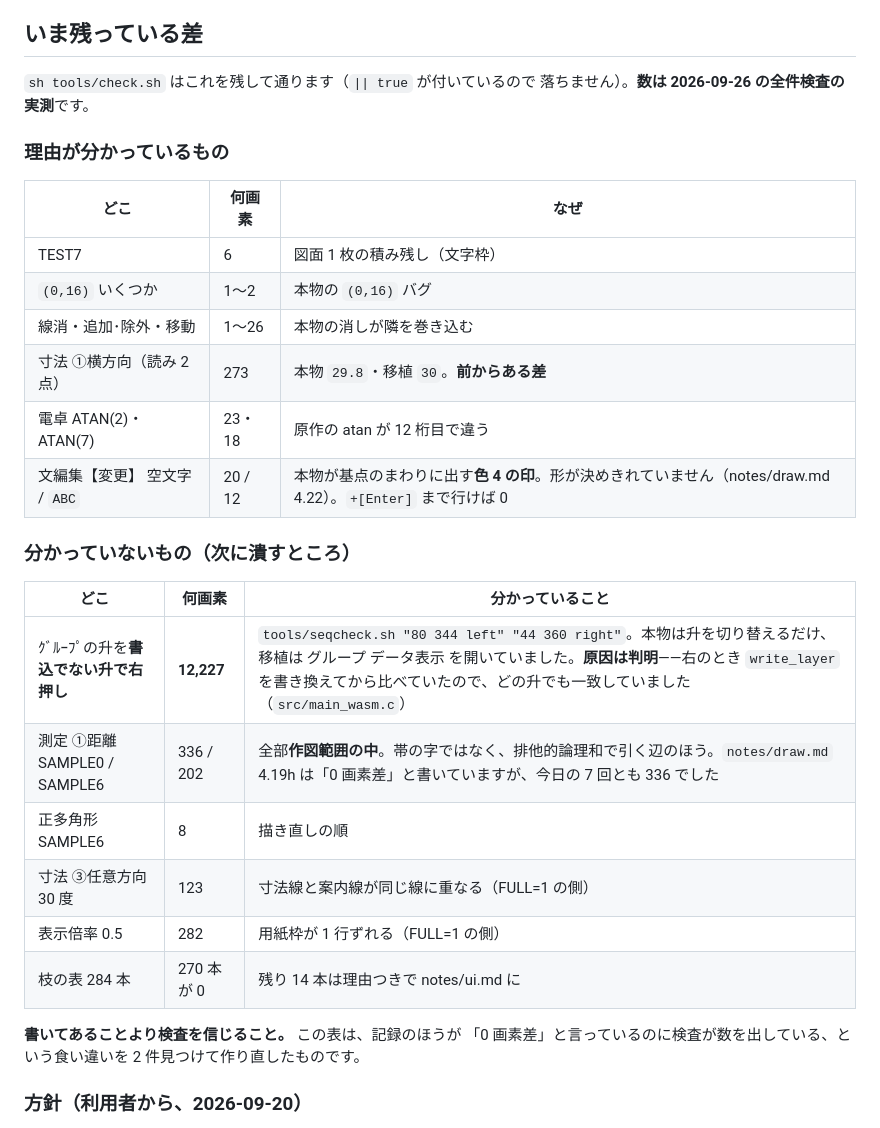
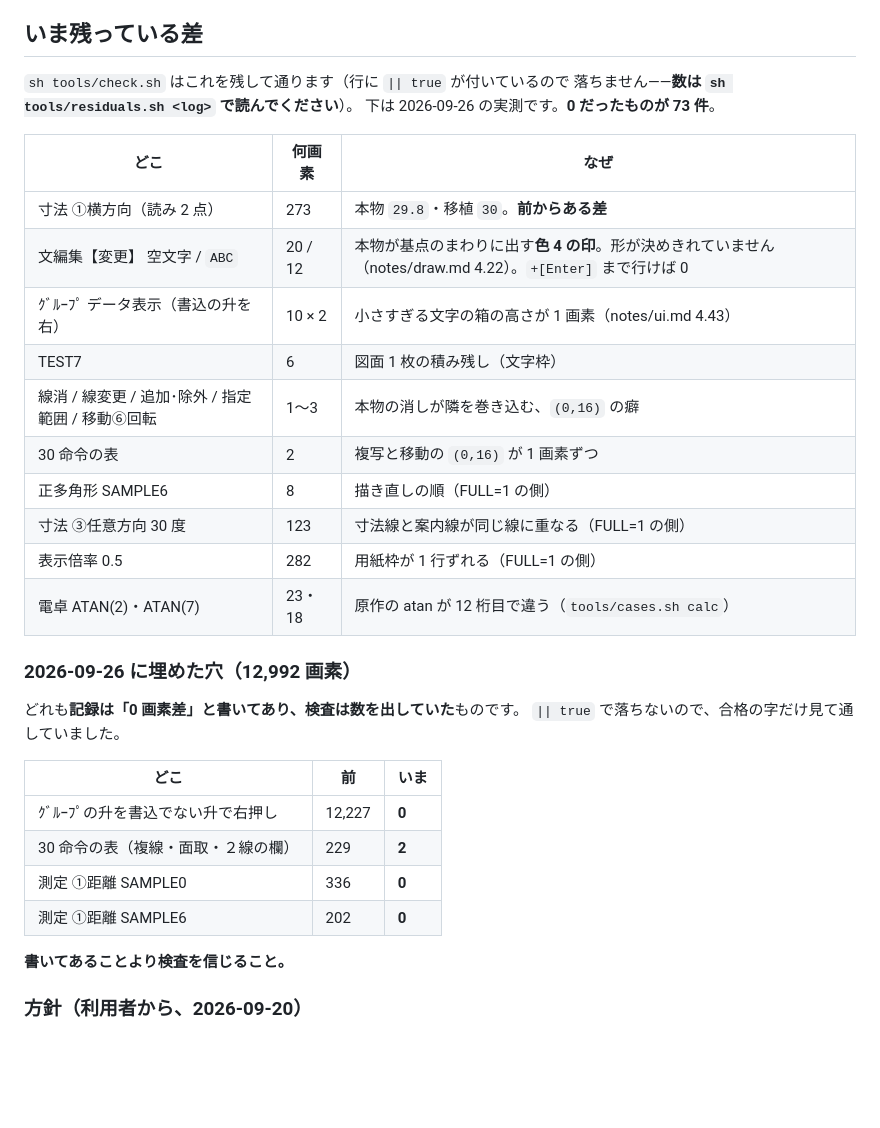
Before and after one commit to yomei-o/jwcad_dos_wasm, a Markdown page: RESUME.md, the part around the change. Rendered like a GitHub page; blank space fills up the shorter version.

Commit message:
直したあとの全件検査（17 分 37 秒、通過）と、残っている差の書き直し
`sh tools/check.sh` 通過。`sh tools/residuals.sh` で読んだ 0 でない数を
そのまま「いま残っている差」に写しました。**0 だったものが 73 件**。

* 時間 **17 分 37 秒**（キャッシュ無しの 32 分 11 秒から）
* 測定 SAMPLE0/SAMPLE6、ｸﾞﾙｰﾌﾟの升の右押し、30 命令の表の 227 画素が
  すべて消えていることを全件でも確認

残るのは 寸法 ①横方向 の 273、文編集 の 20/12、ｸﾞﾙｰﾌﾟ データ表示 の
10×2、TEST7 の 6、あとは 1〜3 画素の本物側の癖です。

Co-Authored-By: Claude Opus 5 (1M context) <noreply@anthropic.com>

```diff
--- a/RESUME.md
+++ b/RESUME.md
@@ -68,34 +68,36 @@ DOS/V エミュレータで**本物の `JW_CADV.EXE` を動かす**方で、
 
 ## いま残っている差
 
-`sh tools/check.sh` はこれを残して通ります（`|| true` が付いているので
-落ちません）。**数は 2026-09-26 の全件検査の実測**です。
-
-### 理由が分かっているもの
+`sh tools/check.sh` はこれを残して通ります（行に `|| true` が付いているので
+落ちません——**数は `sh tools/residuals.sh <log>` で読んでください**）。
+下は 2026-09-26 の実測です。**0 だったものが 73 件**。
 
 | どこ | 何画素 | なぜ |
 |---|---|---|
+| 寸法 ①横方向（読み 2 点） | 273 | 本物 `29.8`・移植 `30`。**前からある差** |
+| 文編集【変更】 空文字 / `ABC` | 20 / 12 | 本物が基点のまわりに出す**色 4 の印**。形が決めきれていません（notes/draw.md 4.22）。`+[Enter]` まで行けば 0 |
+| ｸﾞﾙｰﾌﾟ データ表示（書込の升を右） | 10 × 2 | 小さすぎる文字の箱の高さが 1 画素（notes/ui.md 4.43） |
 | TEST7 | 6 | 図面 1 枚の積み残し（文字枠） |
-| `(0,16)` いくつか | 1〜2 | 本物の `(0,16)` バグ |
-| 線消・追加･除外・移動 | 1〜26 | 本物の消しが隣を巻き込む |
-| 寸法 ①横方向（読み 2 点） | 273 | 本物 `29.8`・移植 `30`。**前からある差** |
-| 電卓 ATAN(2)・ATAN(7) | 23・18 | 原作の atan が 12 桁目で違う |
-| 文編集【変更】 空文字 / `ABC` | 20 / 12 | 本物が基点のまわりに出す**色 4 の印**。形が決めきれていません（notes/draw.md 4.22）。`+[Enter]` まで行けば 0 |
-
-### **分かっていないもの**（次に潰すところ）
-
-| どこ | 何画素 | 分かっていること |
-|---|---|---|
-| ｸﾞﾙｰﾌﾟの升を**書込でない升で右押し** | **12,227** | `tools/seqcheck.sh "80 344 left" "44 360 right"`。本物は升を切り替えるだけ、移植は グループ データ表示 を開いていました。**原因は判明**——右のとき `write_layer` を書き換えてから比べていたので、どの升でも一致していました（`src/main_wasm.c`） |
-| 測定 ①距離 SAMPLE0 / SAMPLE6 | 336 / 202 | 全部**作図範囲の中**。帯の字ではなく、排他的論理和で引く辺のほう。`notes/draw.md` 4.19h は「0 画素差」と書いていますが、今日の 7 回とも 336 でした |
-| 正多角形 SAMPLE6 | 8 | 描き直しの順 |
+| 線消 / 線変更 / 追加･除外 / 指定範囲 / 移動⑥回転 | 1〜3 | 本物の消しが隣を巻き込む、`(0,16)` の癖 |
+| 30 命令の表 | 2 | 複写と移動の `(0,16)` が 1 画素ずつ |
+| 正多角形 SAMPLE6 | 8 | 描き直しの順（FULL=1 の側） |
 | 寸法 ③任意方向 30 度 | 123 | 寸法線と案内線が同じ線に重なる（FULL=1 の側） |
 | 表示倍率 0.5 | 282 | 用紙枠が 1 行ずれる（FULL=1 の側） |
-| 枝の表 284 本 | 270 本が 0 | 残り 14 本は理由つきで notes/ui.md に |
+| 電卓 ATAN(2)・ATAN(7) | 23・18 | 原作の atan が 12 桁目で違う（`tools/cases.sh calc`） |
 
-**書いてあることより検査を信じること。** この表は、記録のほうが
-「0 画素差」と言っているのに検査が数を出している、という食い違いを
-2 件見つけて作り直したものです。
+### 2026-09-26 に埋めた穴（12,992 画素）
+
+どれも**記録は「0 画素差」と書いてあり、検査は数を出していた**ものです。
+`|| true` で落ちないので、合格の字だけ見て通していました。
+
+| どこ | 前 | いま |
+|---|---|---|
+| ｸﾞﾙｰﾌﾟの升を書込でない升で右押し | 12,227 | **0** |
+| 30 命令の表（複線・面取・２線の欄） | 229 | **2** |
+| 測定 ①距離 SAMPLE0 | 336 | **0** |
+| 測定 ①距離 SAMPLE6 | 202 | **0** |
+
+**書いてあることより検査を信じること。**
 
 ### 方針（利用者から、2026-09-20）
 
```
